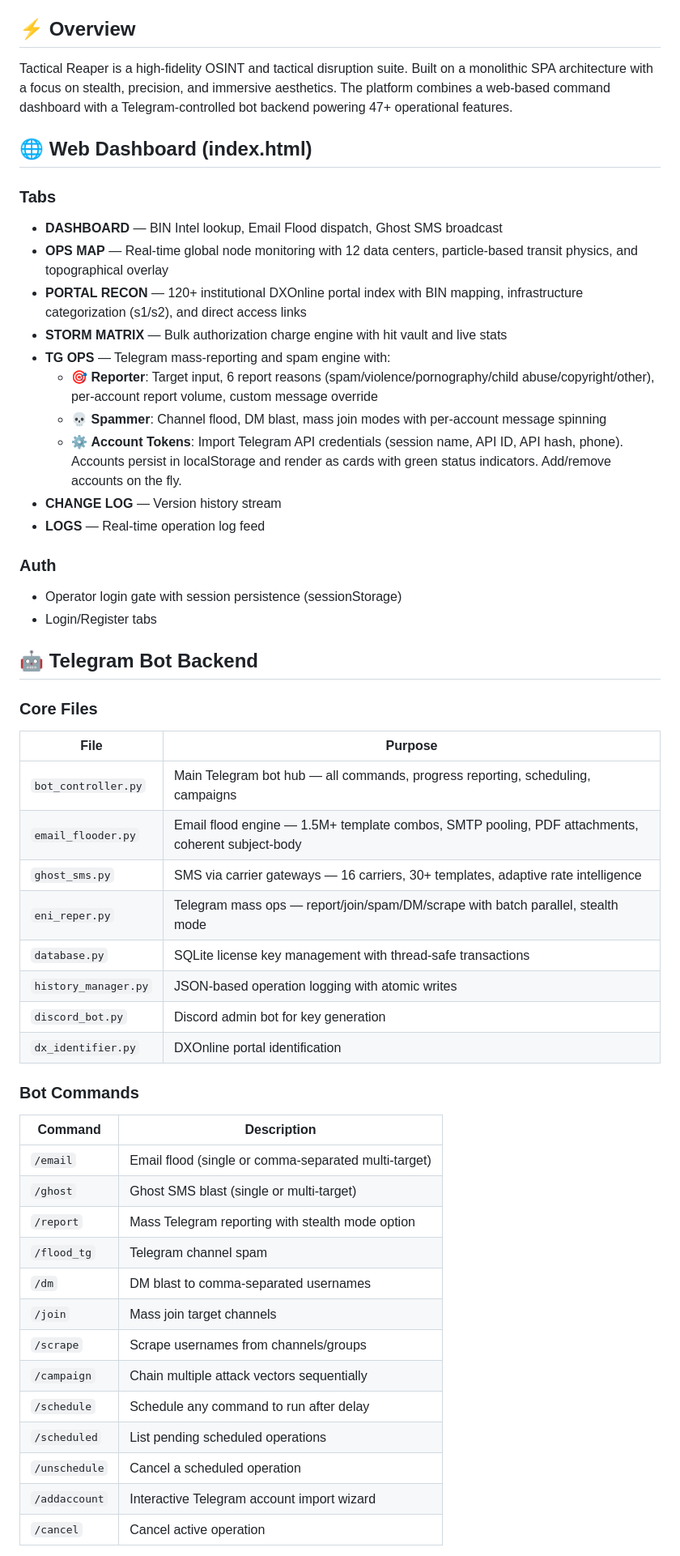
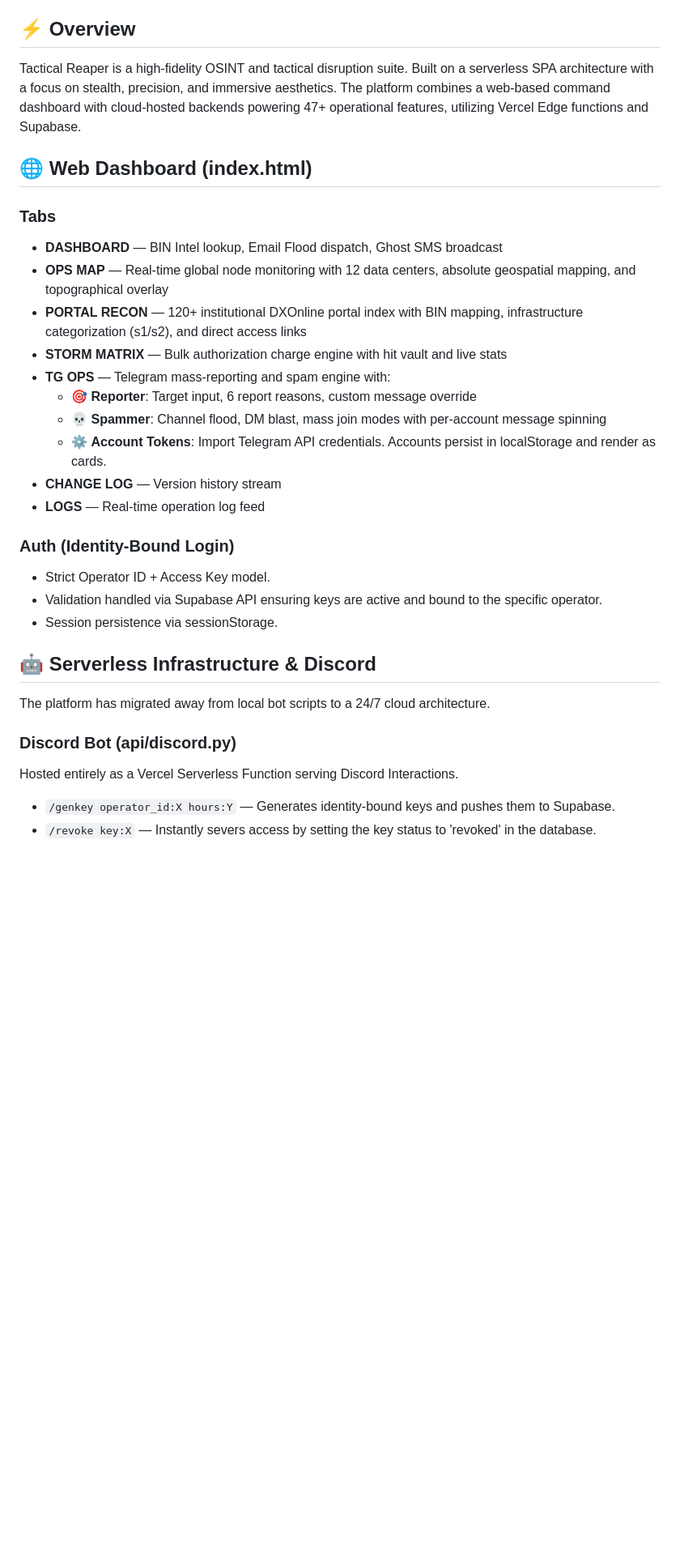
Before and after one commit to troubledkiller69-lgtm/tactical-reaper-web, a Markdown page: README.md, the part around one of its changes. Shown at 81% size. Rendered like a GitHub page; blank space fills up the shorter version.

```diff
--- a/README.md
+++ b/README.md
@@ -2,54 +2,33 @@
 **[ ENI_SYSTEM_CORE // VERSION: 6.3 // STATUS: OPERATIONAL ]**
 
 ## ⚡ Overview
-Tactical Reaper is a high-fidelity OSINT and tactical disruption suite. Built on a monolithic SPA architecture with a focus on stealth, precision, and immersive aesthetics. The platform combines a web-based command dashboard with a Telegram-controlled bot backend powering 47+ operational features.
+Tactical Reaper is a high-fidelity OSINT and tactical disruption suite. Built on a serverless SPA architecture with a focus on stealth, precision, and immersive aesthetics. The platform combines a web-based command dashboard with cloud-hosted backends powering 47+ operational features, utilizing Vercel Edge functions and Supabase.
 
 ## 🌐 Web Dashboard (index.html)
 
 ### Tabs
 - **DASHBOARD** — BIN Intel lookup, Email Flood dispatch, Ghost SMS broadcast
-- **OPS MAP** — Real-time global node monitoring with 12 data centers, particle-based transit physics, and topographical overlay
+- **OPS MAP** — Real-time global node monitoring with 12 data centers, absolute geospatial mapping, and topographical overlay
 - **PORTAL RECON** — 120+ institutional DXOnline portal index with BIN mapping, infrastructure categorization (s1/s2), and direct access links
 - **STORM MATRIX** — Bulk authorization charge engine with hit vault and live stats
 - **TG OPS** — Telegram mass-reporting and spam engine with:
-  - 🎯 **Reporter**: Target input, 6 report reasons (spam/violence/pornography/child abuse/copyright/other), per-account report volume, custom message override
+  - 🎯 **Reporter**: Target input, 6 report reasons, custom message override
   - 💀 **Spammer**: Channel flood, DM blast, mass join modes with per-account message spinning
-  - ⚙️ **Account Tokens**: Import Telegram API credentials (session name, API ID, API hash, phone). Accounts persist in localStorage and render as cards with green status indicators. Add/remove accounts on the fly.
+  - ⚙️ **Account Tokens**: Import Telegram API credentials. Accounts persist in localStorage and render as cards.
 - **CHANGE LOG** — Version history stream
 - **LOGS** — Real-time operation log feed
 
-### Auth
-- Operator login gate with session persistence (sessionStorage)
-- Login/Register tabs
+### Auth (Identity-Bound Login)
+- Strict Operator ID + Access Key model.
+- Validation handled via Supabase API ensuring keys are active and bound to the specific operator.
+- Session persistence via sessionStorage.
 
-## 🤖 Telegram Bot Backend
+## 🤖 Serverless Infrastructure & Discord
 
-### Core Files
-| File | Purpose |
-|------|---------|
-| `bot_controller.py` | Main Telegram bot hub — all commands, progress reporting, scheduling, campaigns |
-| `email_flooder.py` | Email flood engine — 1.5M+ template combos, SMTP pooling, PDF attachments, coherent subject-body |
-| `ghost_sms.py` | SMS via carrier gateways — 16 carriers, 30+ templates, adaptive rate intelligence |
-| `eni_reper.py` | Telegram mass ops — report/join/spam/DM/scrape with batch parallel, stealth mode |
-| `database.py` | SQLite license key management with thread-safe transactions |
-| `history_manager.py` | JSON-based operation logging with atomic writes |
-| `discord_bot.py` | Discord admin bot for key generation |
-| `dx_identifier.py` | DXOnline portal identification |
+The platform has migrated away from local bot scripts to a 24/7 cloud architecture.
 
-### Bot Commands
-| Command | Description |
-|---------|-------------|
-| `/email` | Email flood (single or comma-separated multi-target) |
-| `/ghost` | Ghost SMS blast (single or multi-target) |
-| `/report` | Mass Telegram reporting with stealth mode option |
-| `/flood_tg` | Telegram channel spam |
-| `/dm` | DM blast to comma-separated usernames |
-| `/join` | Mass join target channels |
-| `/scrape` | Scrape usernames from channels/groups |
-| `/campaign` | Chain multiple attack vectors sequentially |
-| `/schedule` | Schedule any command to run after delay |
-| `/scheduled` | List pending scheduled operations |
-| `/unschedule` | Cancel a scheduled operation |
-| `/addaccount` | Interactive Telegram account import wizard |
-| `/cancel` | Cancel active operation |
+### Discord Bot (api/discord.py)
+Hosted entirely as a Vercel Serverless Function serving Discord Interactions.
+- `/genkey operator_id:X hours:Y` — Generates identity-bound keys and pushes them to Supabase.
+- `/revoke key:X` — Instantly severs access by setting the key status to 'revoked' in the database.
 
```
Also changed, not shown: other parts of README.md (+26 -29 lines).
